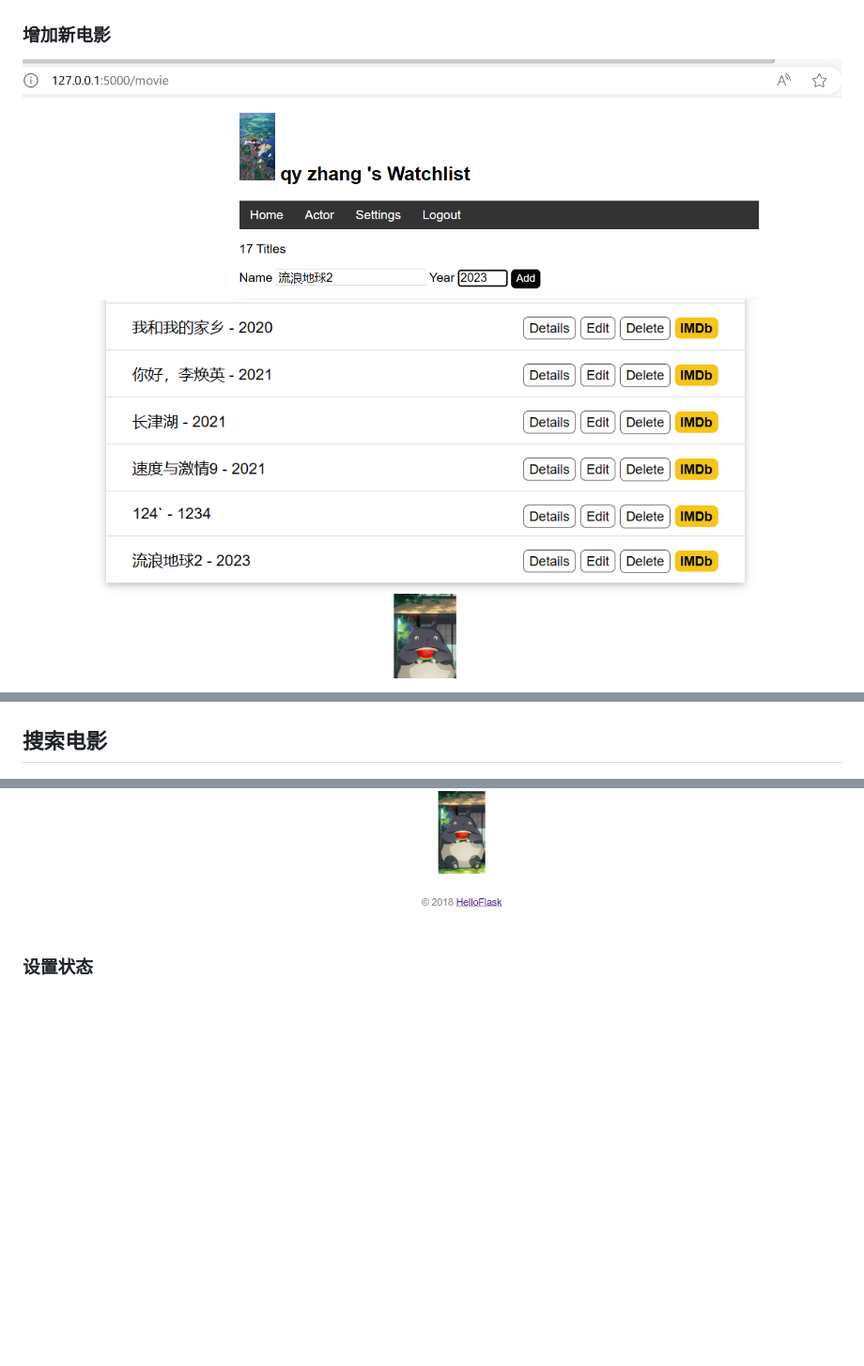
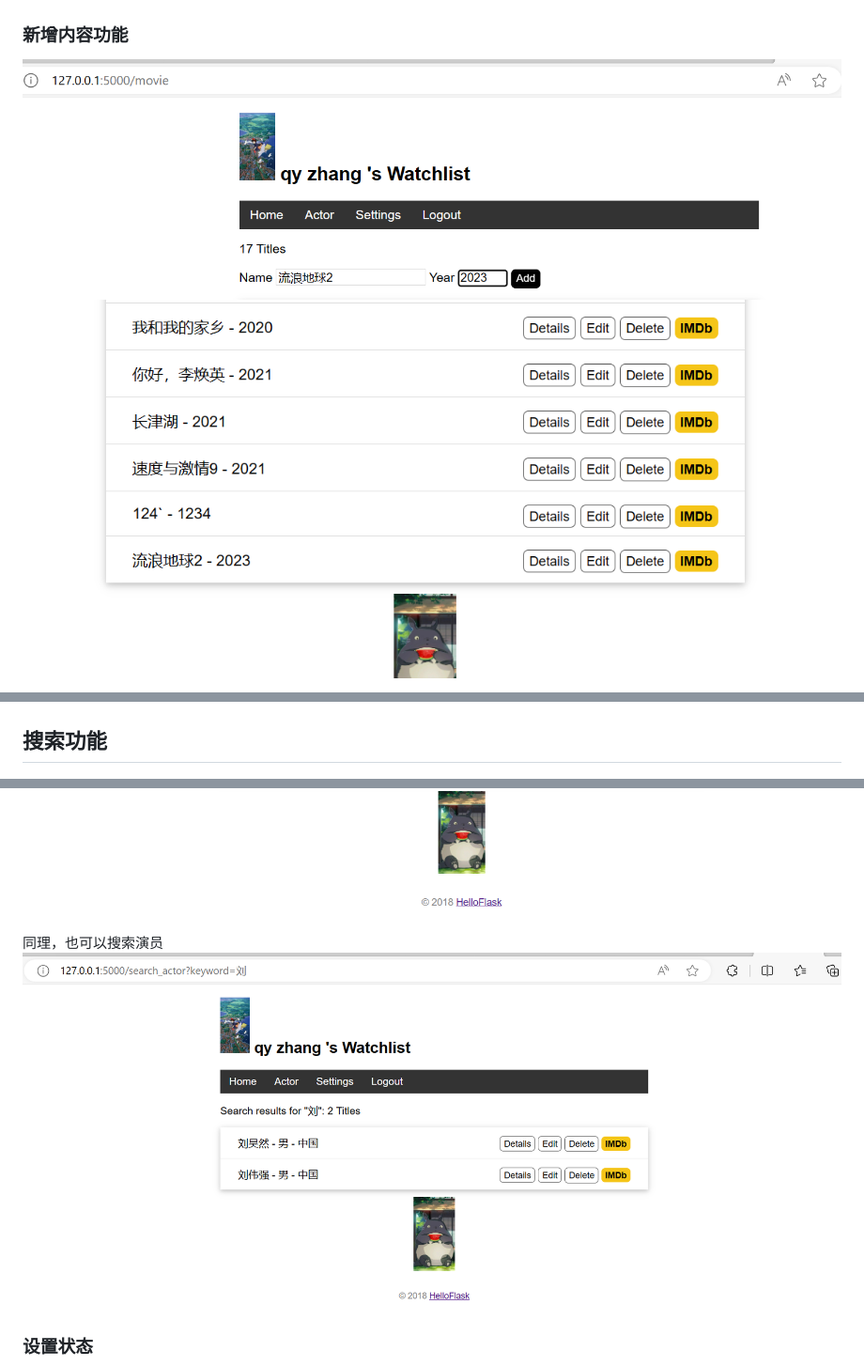
Before and after one commit to 2021201554zqy/RucMovie, a Markdown page: readme.md, 3 parts joined by grey strips. Shown at 94% size. Drawn GitHub-style; pictures changed too: screenshots/search_actor1.png (added); blank space fills up the shorter version.

Commit message:
actors completed

```diff
--- a/readme.md
+++ b/readme.md
@@ -37,5 +37,5 @@
 ![点删除按钮之后](./screenshots/delete.png)
 ![哪吒已删的效果](./screenshots/delete2.png)
 
-### 增加新电影
+### 新增内容功能
 ![输入电影信息点添加钮之后](./screenshots/add1.png)
@@ -47,10 +50,11 @@
 ## 演员详情界面
 ![在actor界面下点Details按钮（单表查询）](./screenshots/actor_details.png)
 
-## 搜索电影
+## 搜索功能
 ![输入电影名（的一部分）](./screenshots/search1.png)
 ![点击搜索后（出现包含输入字符的部分）](./screenshots/search2.png)
-
+同理，也可以搜索演员
+![输入演员名（的一部分）](./screenshots/search_actor1.png)
 ### 设置状态
 ![改变用户名等](./screenshots/settings.png)
 
```
Also changed, not shown: other parts of readme.md (+4 -1 lines), screenshots/add_actor1.png (added), screenshots/add_actor2.png (added), 4 other files.
